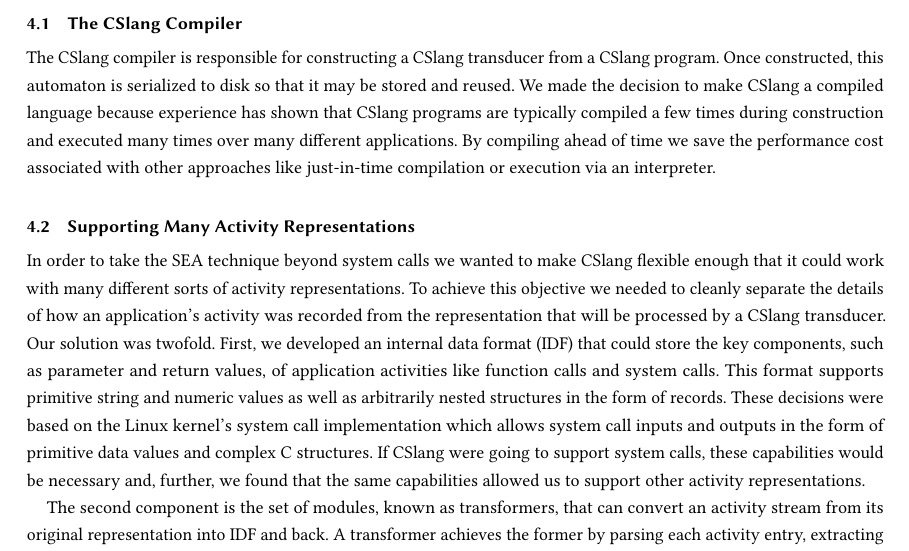
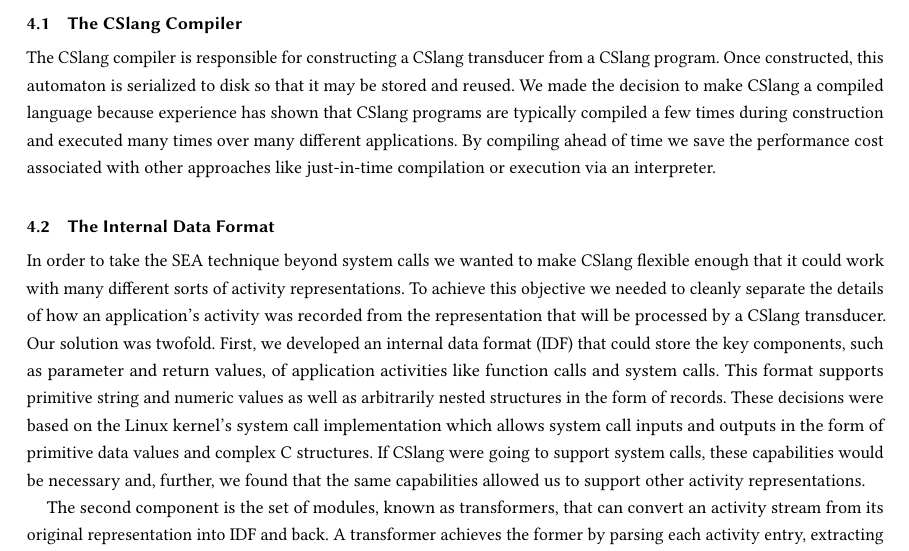
Before and after one commit to pkmoore/cslangpaper, a LaTeX paper (paper.tex, which reads archandimpl.tex): part of page 9 of 17, cut so that both start at the same text. Compiled offline with pdfLaTeX.

Commit message:
Re-title subsection

```diff
--- a/archandimpl.tex
+++ b/archandimpl.tex
@@ -32,7 +32,7 @@ By compiling ahead of time we save the performance cost associated with other
 approaches like just-in-time compilation or execution via an interpreter.
 
 
-\subsection{Supporting Many Activity Representations}
+\subsection{The Internal Data Format}
 
 In order to take the SEA technique beyond system calls we wanted to make
 CSlang flexible enough that it could work with many different sorts of
```
